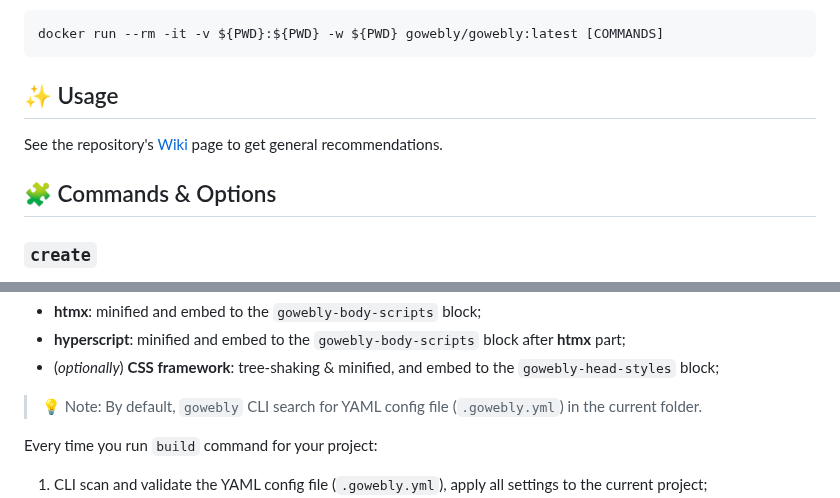
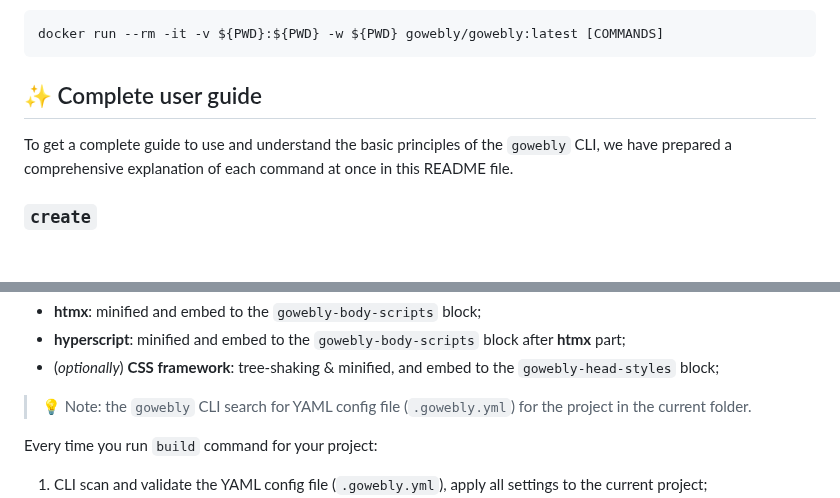
Before and after one commit to gowebly/gowebly, a Markdown page: README.md, 2 parts joined by grey strips. Rendered like a GitHub page; blank space fills up the shorter version.

````diff
--- a/README.md
+++ b/README.md
@@ -61,11 +61,11 @@ isolated container:
 docker run --rm -it -v ${PWD}:${PWD} -w ${PWD} gowebly/gowebly:latest [COMMANDS]
 ```
 
-## ✨ Usage
+## ✨ Complete user guide
 
-See the repository's [Wiki][repo_wiki_url] page to get general recommendations.
-
-## 🧩 Commands & Options
+To get a complete guide to use and understand the basic principles of the
+`gowebly` CLI, we have prepared a comprehensive explanation of each command at
+once in this README file.
 
 ### `create`
 
@@ -132,8 +132,8 @@ The following library versions will be supplied in Go HTML templates:
 - (_optionally_) **CSS framework**: tree-shaking & minified, and embed to
   the `gowebly-head-styles` block;
 
-> 💡 Note: By default, `gowebly` CLI search for YAML config file
-> (`.gowebly.yml`) in the current folder.
+> 💡 Note: the `gowebly` CLI search for YAML config file (`.gowebly.yml`) for
+> the project in the current folder.
 
 Every time you run `build` command for your project:
 
````
